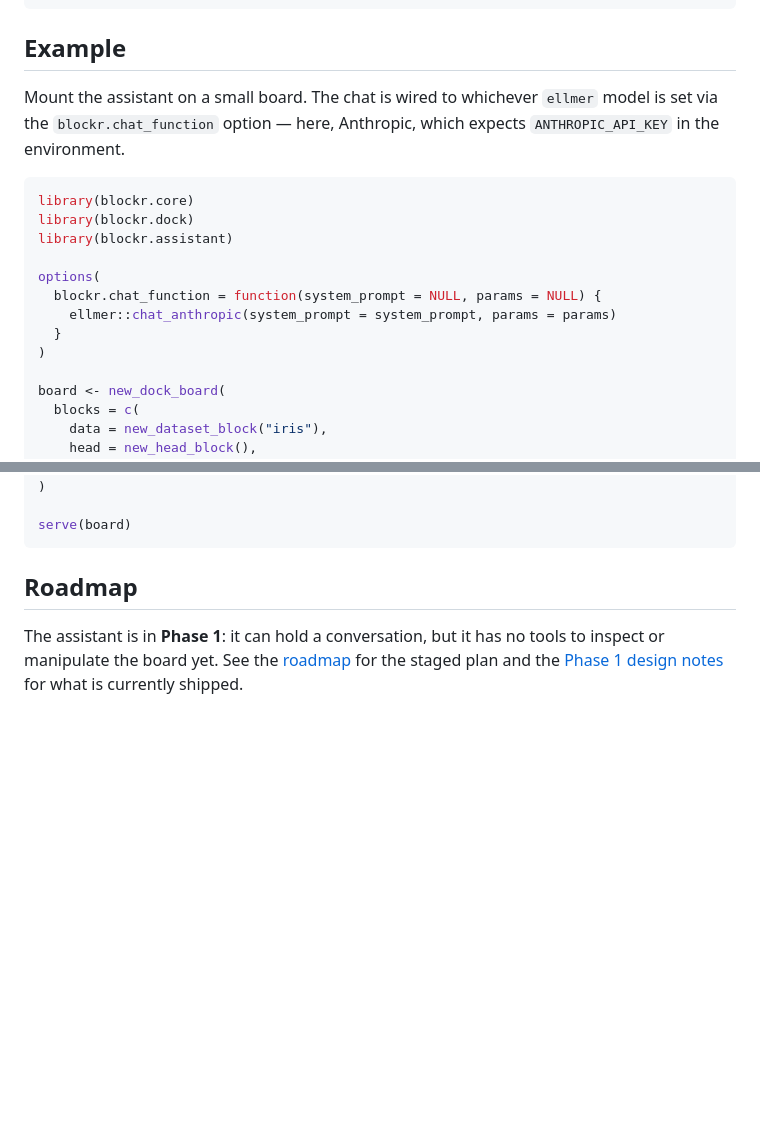
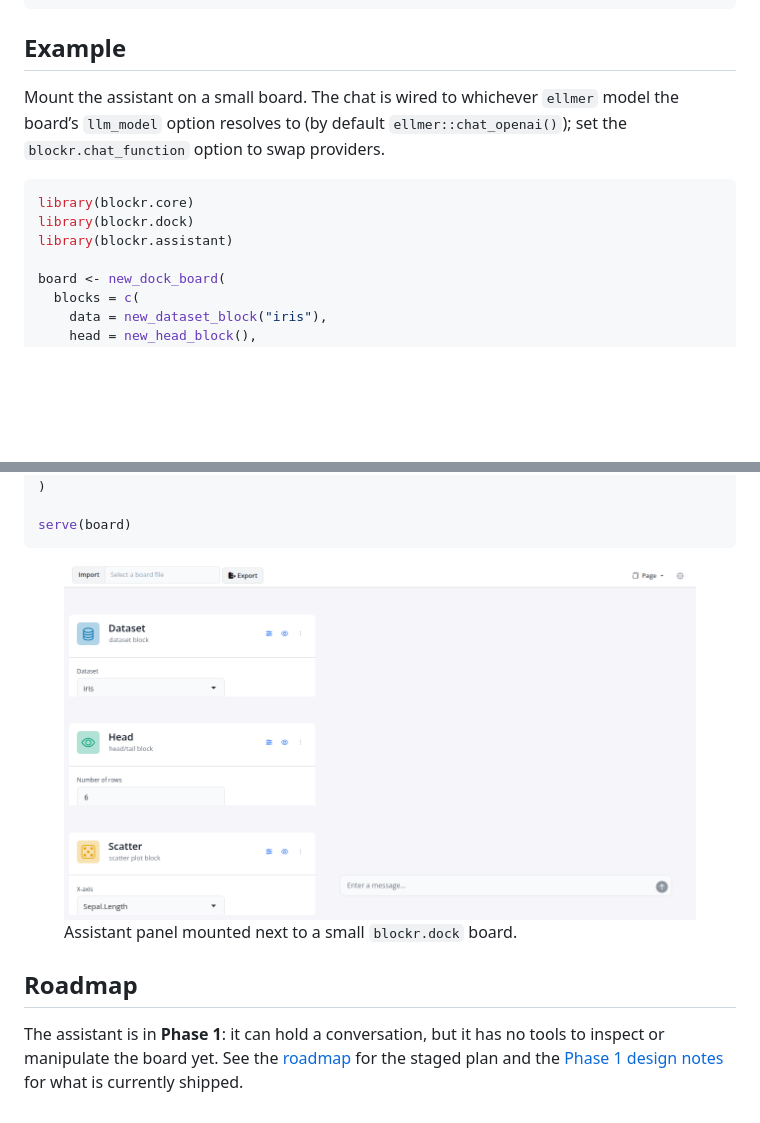
Before and after one commit to BristolMyersSquibb/blockr.assistant, a Markdown page: README.md, 2 parts joined by grey strips. Drawn GitHub-style; pictures changed too: man/figures/01-shell.png (added); blank space fills up the shorter version.

Commit message:
Drop chat_function override from shell example, add screenshot
The 01-shell example hard-coded ellmer::chat_anthropic via
blockr.chat_function. That made the README claim ANTHROPIC_API_KEY is
required, but the default board llm_model option already wires up
ellmer::chat_openai() whose credentials are lazy -- no key is fetched
until a request is actually made, so the app boots fine for users with
any (or no) provider configured.

README now reflects that, and embeds a startup screenshot generated
locally via the example app.

````diff
--- a/README.md
+++ b/README.md
@@ -29,19 +29,14 @@ pak::pak("BristolMyersSquibb/blockr.assistant")
 ## Example
 
 Mount the assistant on a small board. The chat is wired to whichever
-`ellmer` model is set via the `blockr.chat_function` option — here,
-Anthropic, which expects `ANTHROPIC_API_KEY` in the environment.
+`ellmer` model the board’s `llm_model` option resolves to (by default
+`ellmer::chat_openai()`); set the `blockr.chat_function` option to swap
+providers.
 
 ``` r
 library(blockr.core)
 library(blockr.dock)
 library(blockr.assistant)
-
-options(
-  blockr.chat_function = function(system_prompt = NULL, params = NULL) {
-    ellmer::chat_anthropic(system_prompt = system_prompt, params = params)
-  }
-)
 
 board <- new_dock_board(
   blocks = c(
@@ -63,6 +58,13 @@ board <- new_dock_board(
 serve(board)
 ```
 
+<figure>
+<img src="man/figures/01-shell.png"
+alt="Assistant panel mounted next to a small blockr.dock board." />
+<figcaption aria-hidden="true">Assistant panel mounted next to a small
+<code>blockr.dock</code> board.</figcaption>
+</figure>
+
 ## Roadmap
 
 The assistant is in **Phase 1**: it can hold a conversation, but it has
````
Also changed, not shown: 2 other files.
